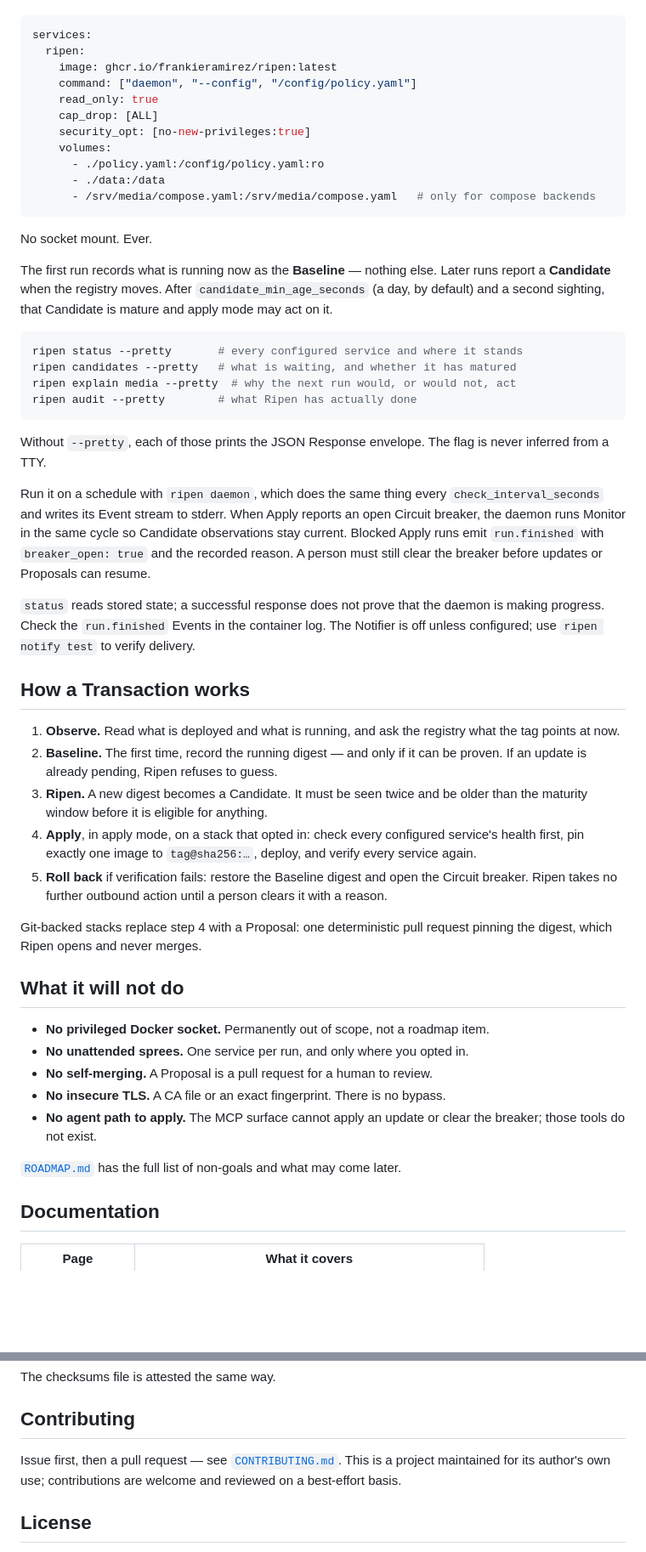
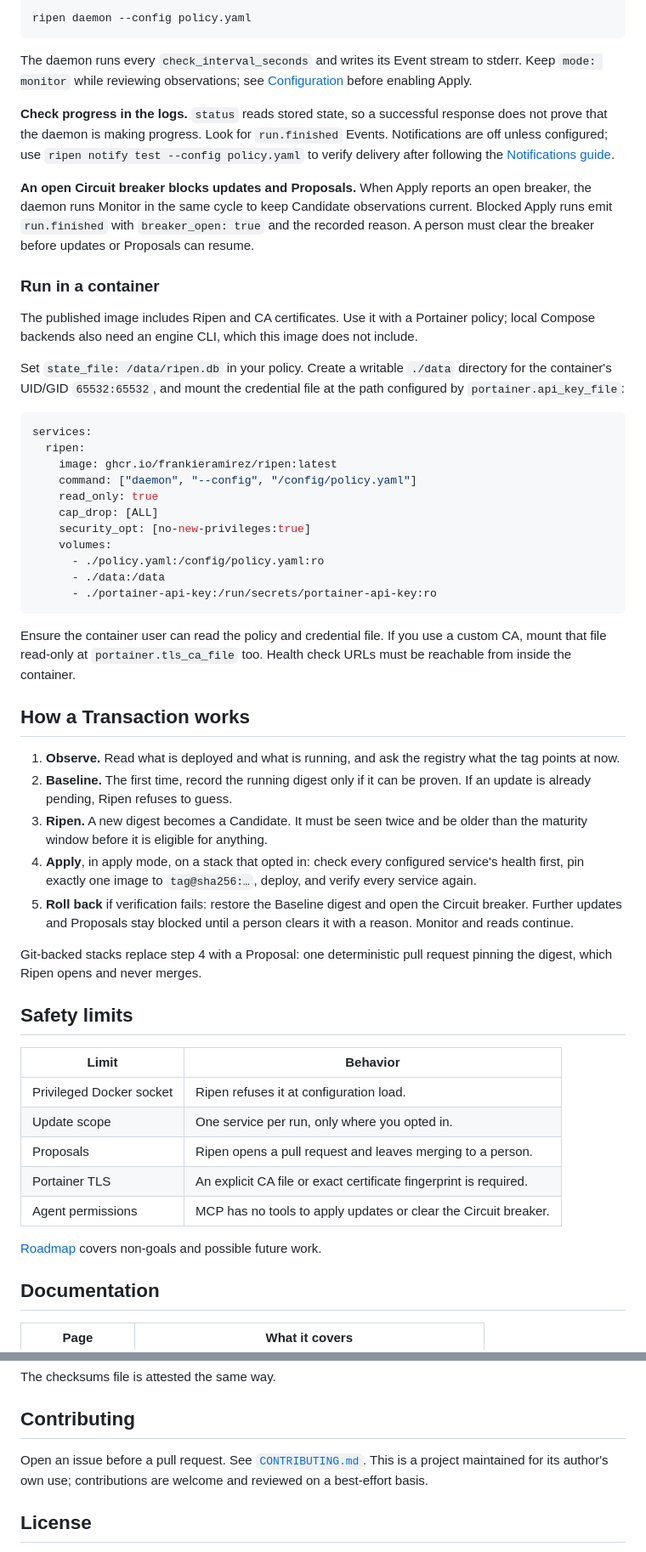
Before and after one commit to frankieramirez/ripen, a Markdown page: README.md, 2 parts joined by grey strips. Shown at 85% size. GitHub-like rendering; blank space fills up the shorter version.

Commit message:
docs: reorganize README for easier scanning (#149)

````diff
--- a/README.md
+++ b/README.md
@@ -69,3 +93,32 @@ Or as a container, which is how most people run it:
+```bash
+ripen daemon --config policy.yaml
+```
+
+The daemon runs every `check_interval_seconds` and writes its Event stream to
+stderr. Keep `mode: monitor` while reviewing observations; see
+[Configuration](docs/configuration.md) before enabling Apply.
+
+**Check progress in the logs.** `status` reads stored state, so a successful
+response does not prove that the daemon is making progress. Look for
+`run.finished` Events. Notifications are off unless configured; use
+`ripen notify test --config policy.yaml` to verify delivery after following the
+[Notifications guide](docs/notifications.md).
+
+**An open Circuit breaker blocks updates and Proposals.** When Apply reports an
+open breaker, the daemon runs Monitor in the same cycle to keep Candidate
+observations current. Blocked Apply runs emit `run.finished` with
+`breaker_open: true` and the recorded reason. A person must clear the breaker
+before updates or Proposals can resume.
+
+### Run in a container
+
+The published image includes Ripen and CA certificates. Use it with a Portainer
+policy; local Compose backends also need an engine CLI, which this image does
+not include.
+
+Set `state_file: /data/ripen.db` in your policy. Create a writable `./data`
+directory for the container's UID/GID `65532:65532`, and mount the credential
+file at the path configured by `portainer.api_key_file`:
 
 ```yaml
 services:
@@ -78,65 +131,41 @@ services:
     volumes:
       - ./policy.yaml:/config/policy.yaml:ro
       - ./data:/data
-      - /srv/media/compose.yaml:/srv/media/compose.yaml   # only for compose backends
+      - ./portainer-api-key:/run/secrets/portainer-api-key:ro
 ```
 
-No socket mount. Ever.
-
-The first run records what is running now as the **Baseline** — nothing else.
-Later runs report a **Candidate** when the registry moves. After
-`candidate_min_age_seconds` (a day, by default) and a second sighting, that
-Candidate is mature and apply mode may act on it.
-
-```bash
-ripen status --pretty       # every configured service and where it stands
-ripen candidates --pretty   # what is waiting, and whether it has matured
-ripen explain media --pretty  # why the next run would, or would not, act
-ripen audit --pretty        # what Ripen has actually done
-```
-
-Without `--pretty`, each of those prints the JSON Response envelope. The flag
-is never inferred from a TTY.
-
-Run it on a schedule with `ripen daemon`, which does the same thing every
-`check_interval_seconds` and writes its Event stream to stderr.
-When Apply reports an open Circuit breaker, the daemon runs Monitor in the same
-cycle so Candidate observations stay current. Blocked Apply runs emit
-`run.finished` with `breaker_open: true` and the recorded reason. A person must
-still clear the breaker before updates or Proposals can resume.
-
-`status` reads stored state; a successful response does not prove that the daemon
-is making progress. Check the `run.finished` Events in the container log. The
-Notifier is off unless configured; use `ripen notify test` to verify delivery.
+Ensure the container user can read the policy and credential file. If you use a
+custom CA, mount that file read-only at `portainer.tls_ca_file` too. Health check
+URLs must be reachable from inside the container.
 
 ## How a Transaction works
 
 1. **Observe.** Read what is deployed and what is running, and ask the registry
    what the tag points at now.
-2. **Baseline.** The first time, record the running digest — and only if it can
-   be proven. If an update is already pending, Ripen refuses to guess.
+2. **Baseline.** The first time, record the running digest only if it can be proven. If an update is already pending, Ripen refuses to guess.
 3. **Ripen.** A new digest becomes a Candidate. It must be seen twice and be
    older than the maturity window before it is eligible for anything.
 4. **Apply**, in apply mode, on a stack that opted in: check every configured
    service's health first, pin exactly one image to `tag@sha256:…`, deploy, and
    verify every service again.
 5. **Roll back** if verification fails: restore the Baseline digest and open the
-   Circuit breaker. Ripen takes no further outbound action until a person clears
-   it with a reason.
+   Circuit breaker. Further updates and Proposals stay blocked until a person clears
+   it with a reason. Monitor and reads continue.
 
 Git-backed stacks replace step 4 with a Proposal: one deterministic pull request
 pinning the digest, which Ripen opens and never merges.
 
-## What it will not do
+## Safety limits
 
-- **No privileged Docker socket.** Permanently out of scope, not a roadmap item.
-- **No unattended sprees.** One service per run, and only where you opted in.
-- **No self-merging.** A Proposal is a pull request for a human to review.
-- **No insecure TLS.** A CA file or an exact fingerprint. There is no bypass.
-- **No agent path to apply.** The MCP surface cannot apply an update or clear
-  the breaker; those tools do not exist.
+| Limit | Behavior |
+| --- | --- |
+| Privileged Docker socket | Ripen refuses it at configuration load. |
+| Update scope | One service per run, only where you opted in. |
+| Proposals | Ripen opens a pull request and leaves merging to a person. |
+| Portainer TLS | An explicit CA file or exact certificate fingerprint is required. |
+| Agent permissions | MCP has no tools to apply updates or clear the Circuit breaker. |
 
-[`ROADMAP.md`](ROADMAP.md) has the full list of non-goals and what may come later.
+[Roadmap](ROADMAP.md) covers non-goals and possible future work.
 
 ## Documentation
 
@@ -170,7 +199,7 @@ The checksums file is attested the same way.
 
 ## Contributing
 
-Issue first, then a pull request — see [`CONTRIBUTING.md`](CONTRIBUTING.md).
+Open an issue before a pull request. See [`CONTRIBUTING.md`](CONTRIBUTING.md).
 This is a project maintained for its author's own use; contributions are
 welcome and reviewed on a best-effort basis.
 
````
Also changed, not shown: other parts of README.md (+56 -32 lines).
